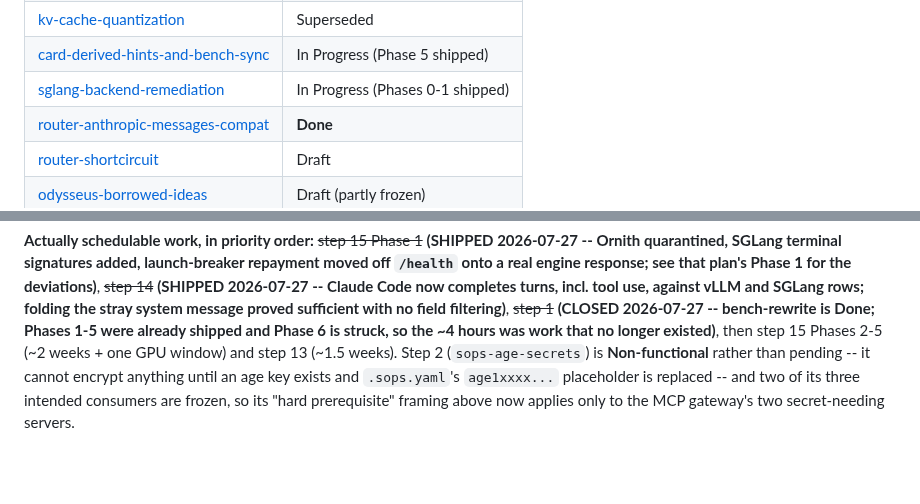
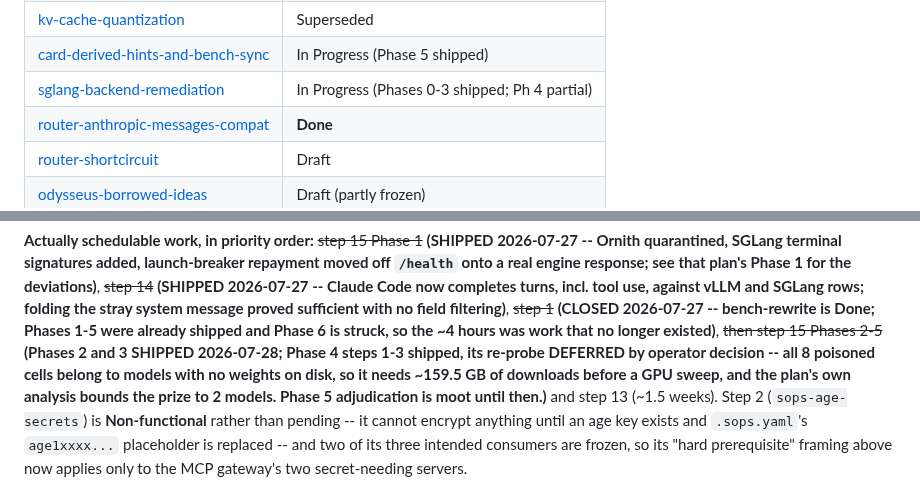
Before and after one commit to ksparavec/devai, a Markdown page: docs/plans/README.md, 2 parts joined by grey strips. GitHub-like rendering; blank space fills up the shorter version.

Commit message:
docs(plans): sglang remediation through Phase 4 partial; re-probe deferred
Phases 2 and 3 shipped in full; Phase 4 steps 1-3 shipped. The Phase 4
re-probe is deferred by operator decision: every one of the 8 poisoned
cells belongs to a model with no weights in either store, so it needs
~159.5 GB of downloads before a multi-hour GPU sweep, and the plan's own
second verification pass already bounds the prize to 2 models. Phase 5's
keep-or-freeze adjudication is moot until that measurement exists.

Co-Authored-By: Claude Opus 5 (1M context) <noreply@anthropic.com>

```diff
--- a/docs/plans/README.md
+++ b/docs/plans/README.md
@@ -106,7 +106,7 @@ found three more findings.
 | [bench-rewrite](./bench-rewrite.md)                                 | **Done**          |
 | [kv-cache-quantization](./kv-cache-quantization.md)                 | Superseded        |
 | [card-derived-hints-and-bench-sync](./card-derived-hints-and-bench-sync.md) | In Progress (Phase 5 shipped) |
-| [sglang-backend-remediation](./sglang-backend-remediation.md)       | In Progress (Phases 0-1 shipped) |
+| [sglang-backend-remediation](./sglang-backend-remediation.md)       | In Progress (Phases 0-3 shipped; Ph 4 partial) |
 | [router-anthropic-messages-compat](./router-anthropic-messages-compat.md) | **Done**      |
 | [router-shortcircuit](./router-shortcircuit.md)                     | Draft             |
 | [odysseus-borrowed-ideas](./odysseus-borrowed-ideas.md)             | Draft (partly frozen) |
@@ -387,8 +387,12 @@ for the deviations)**, ~~step 14~~ **(SHIPPED 2026-07-27 -- Claude Code now comp
 turns, incl. tool use, against vLLM and SGLang rows; folding the stray system message
 proved sufficient with no field filtering)**, ~~step 1~~ **(CLOSED 2026-07-27 --
 bench-rewrite is Done; Phases 1-5 were already shipped and Phase 6 is struck, so the
-~4 hours was work that no longer existed)**, then step 15 Phases 2-5 (~2 weeks + one
-GPU window) and step 13 (~1.5 weeks). Step 2 (`sops-age-secrets`) is **Non-functional** rather than pending --
+~4 hours was work that no longer existed)**, ~~then step 15 Phases 2-5~~ **(Phases 2 and 3
+SHIPPED 2026-07-28; Phase 4 steps 1-3 shipped, its re-probe DEFERRED by operator
+decision -- all 8 poisoned cells belong to models with no weights on disk, so it
+needs ~159.5 GB of downloads before a GPU sweep, and the plan's own analysis
+bounds the prize to 2 models. Phase 5 adjudication is moot until then.)** and
+step 13 (~1.5 weeks). Step 2 (`sops-age-secrets`) is **Non-functional** rather than pending --
 it cannot encrypt anything until an age key exists and `.sops.yaml`'s `age1xxxx...`
 placeholder is replaced -- and two of its three intended consumers are frozen, so its
 "hard prerequisite" framing above now applies only to the MCP gateway's two
```
